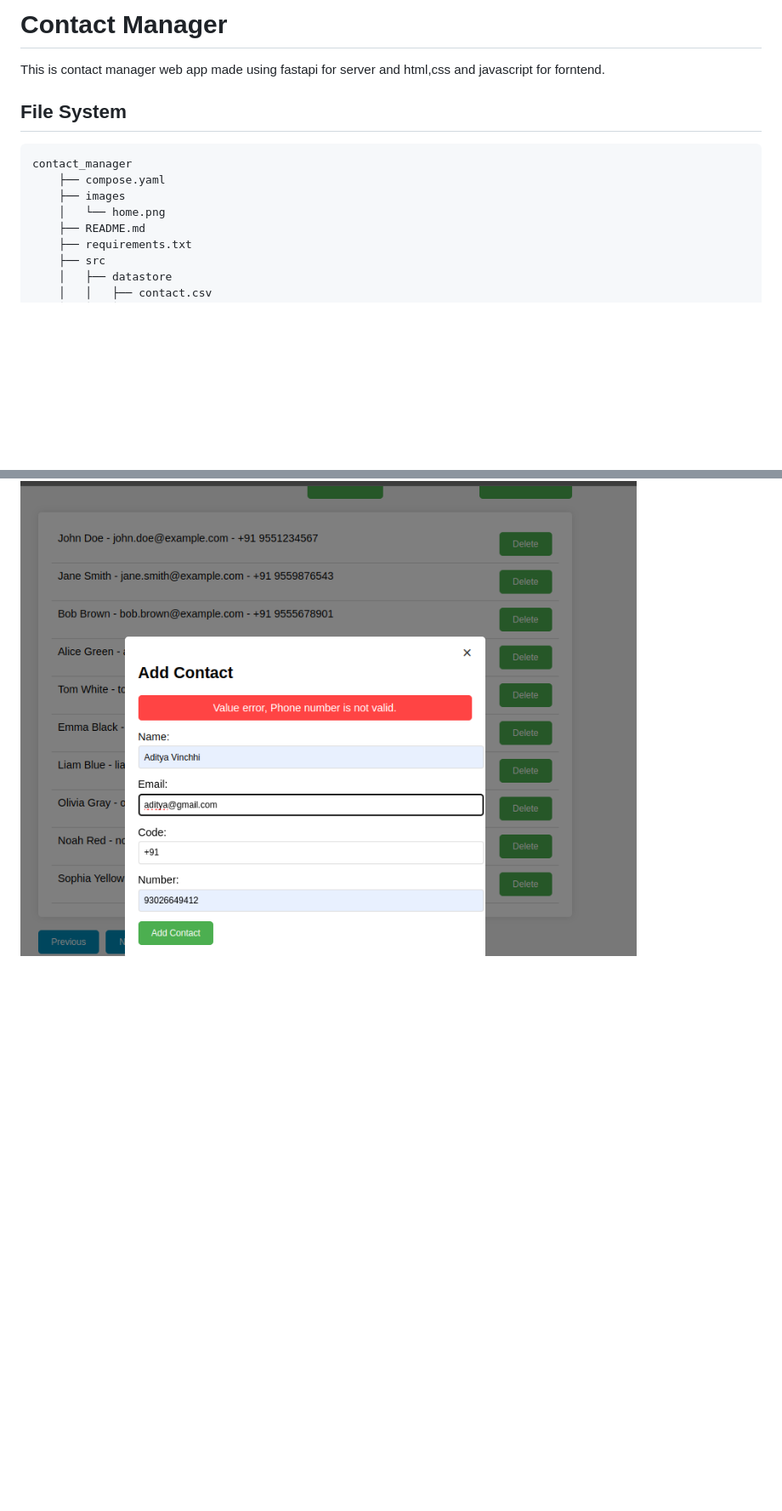
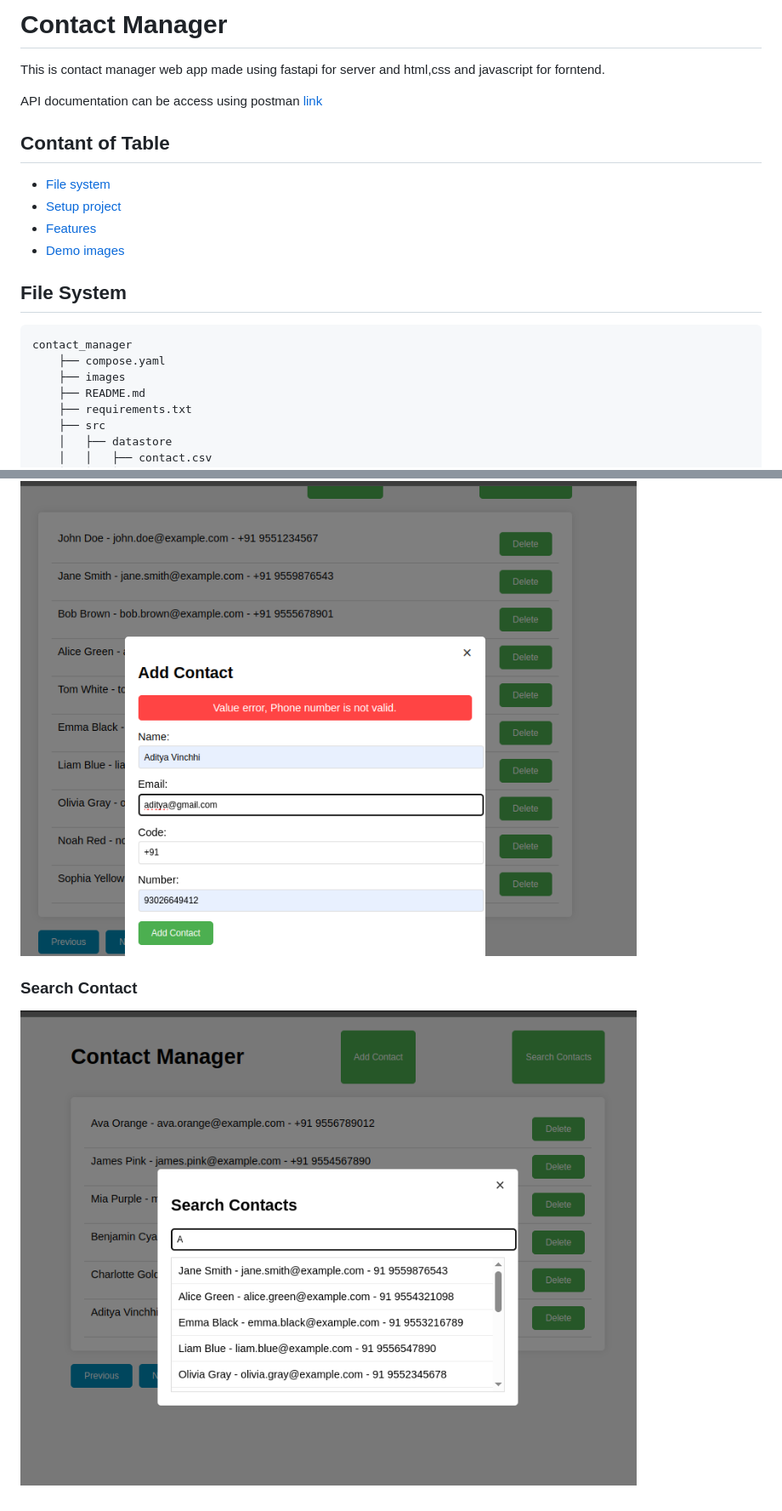
Before and after one commit to Addaitya/contact_manager, a Markdown page: README.md, 2 parts joined by grey strips. Shown: that part at 85% size. GitHub-like rendering; pictures changed too: images/search_contact.png (added); blank space fills up the shorter version.

````diff
--- a/README.md
+++ b/README.md
@@ -1,12 +1,19 @@
 # Contact Manager
 This is contact manager web app made using fastapi for server and html,css and javascript for forntend.
+
+API documentation can be access using postman [link](https://github.com/Addaitya/contact_manager)
+
+## Contant of Table
+- [File system](#file-system)
+- [Setup project](#how-to-setup)
+- [Features](#features)
+- [Demo images](#demo)
 
 ## File System
 ```
 contact_manager
     ├── compose.yaml
     ├── images
-    │   └── home.png
     ├── README.md
     ├── requirements.txt
     ├── src
@@ -60,3 +67,6 @@ uvicorn src.main:app --port 8000
 
 ### Add Contact
 ![alt text](images/add_contact.png)
+
+### Search Contact
+![alt text](images/search_contact.png)
````
Also changed, not shown: 5 other files.
